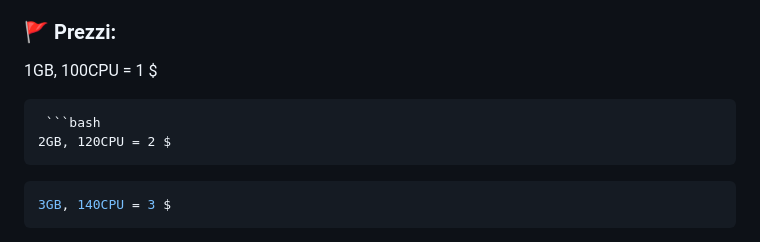
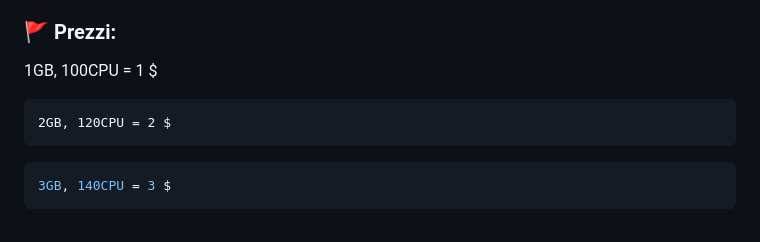
Before and after one commit to MoonContentCreator/BixbyBot-Md, a Markdown page: README.md, the part around the change. Rendered like a GitHub page.

````diff
--- a/README.md
+++ b/README.md
@@ -59,7 +59,6 @@
 
 1GB, 100CPU = 1 $
  ```
-  ```bash
 2GB, 120CPU = 2 $
  ```
   ```bash
````
